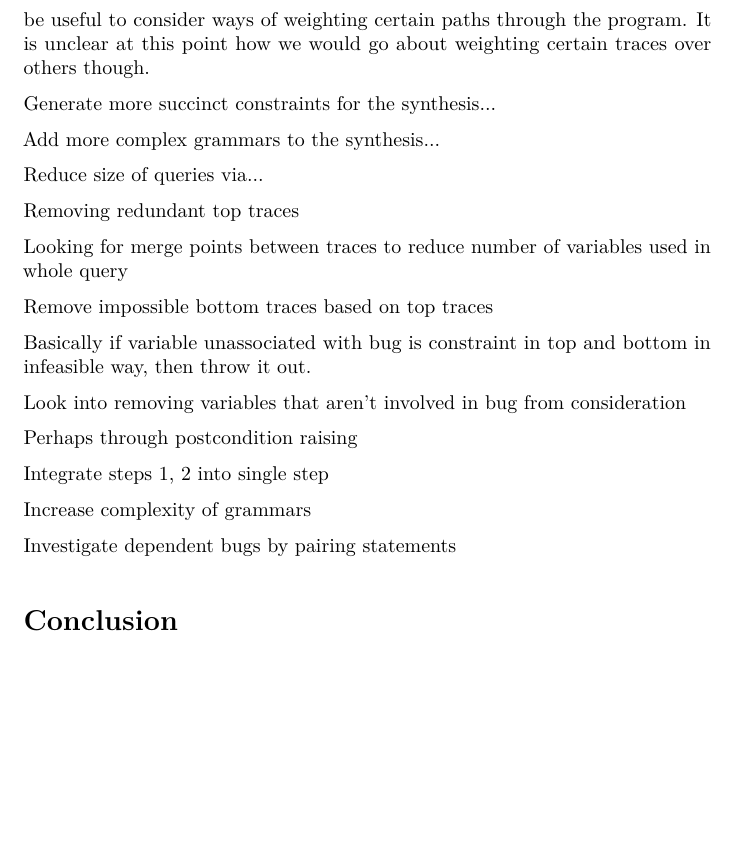
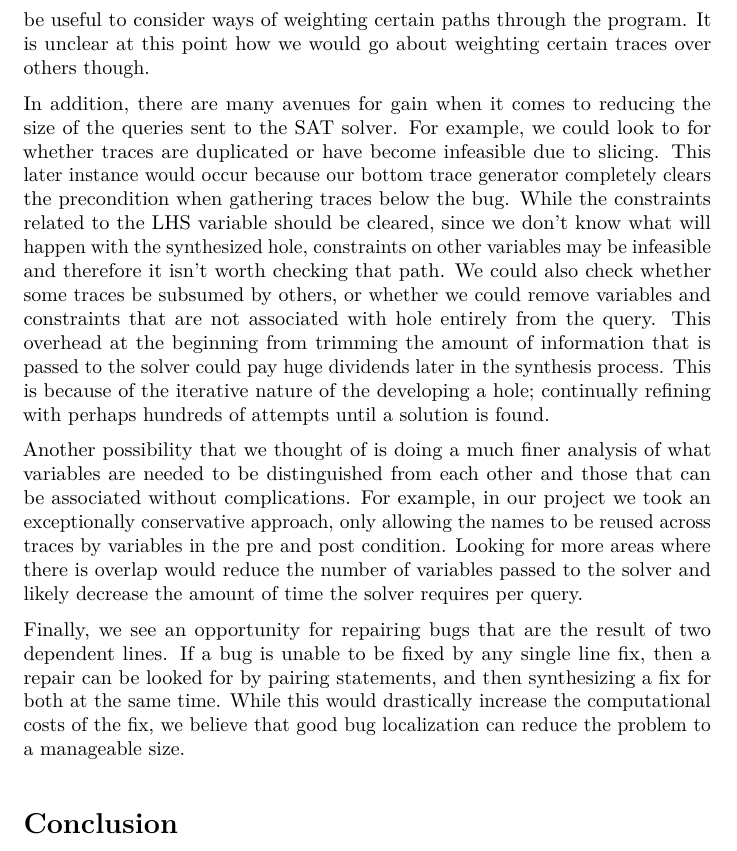
Before and after one commit to jbranchaud/jager, a LaTeX document (paper/paper.tex): part of page 8 of 8, cut so that both start at the same text, the shorter picture padded with empty space. Compiled offline with pdfLaTeX.

Commit message:
Future work by Eric

```diff
--- a/paper/paper.tex
+++ b/paper/paper.tex
@@ -384,30 +384,11 @@ interesting. Because of this, we believe it may be useful to consider ways
 of weighting certain paths through the program. It is unclear at this point
 how we would go about weighting certain traces over others though.
 
-Generate more succinct constraints for the synthesis...
+In addition, there are many avenues for gain when it comes to reducing the size of the queries sent to the SAT solver.  For example, we could look to for whether traces are duplicated or have become infeasible due to slicing.  This later instance would occur because our bottom trace generator completely clears the precondition when gathering traces below the bug.  While the constraints related to the LHS variable should be cleared, since we don't know what will happen with the synthesized hole, constraints on other variables may be infeasible and therefore it isn't worth checking that path.  We could also check whether some traces be subsumed by others, or whether we could remove variables and constraints that are not associated with hole entirely from the query.  This overhead at the beginning from trimming the amount of information that is passed to the solver could pay huge dividends later in the synthesis process.  This is because of the iterative nature of the developing a hole; continually refining with perhaps hundreds of attempts until a solution is found.
 
-Add more complex grammars to the synthesis...
+Another possibility that we thought of is doing a much finer analysis of what variables are needed to be distinguished from each other and those that can be associated without complications.  For example, in our project we took an exceptionally conservative approach, only allowing the names to be reused across traces by variables in the pre and post condition.  Looking for more areas where there is overlap would reduce the number of variables passed to the solver and likely decrease the amount of time the solver requires per query.
 
-Reduce size of queries via...
-
-Removing redundant top traces
-
-Looking for merge points between traces to reduce number of variables used in whole query
-
-Remove impossible bottom traces based on top traces
-
-Basically if variable unassociated with bug is constraint in top and bottom
-in infeasible way, then throw it out.
-
-Look into removing variables that aren't involved in bug from consideration
-
-Perhaps through postcondition raising
-
-Integrate steps 1, 2 into single step
-
-Increase complexity of grammars
-
-Investigate dependent bugs by pairing statements
+Finally, we see an opportunity for repairing bugs that are the result of two dependent lines.  If a bug is unable to be fixed by any single line fix, then a repair can be looked for by pairing statements, and then synthesizing a fix for both at the same time.  While this would drastically increase the computational costs of the fix, we believe that good bug localization can reduce the problem to a manageable size.
 
 \section{Conclusion}
 
```
Also changed, not shown: paper/paper.pdf.
